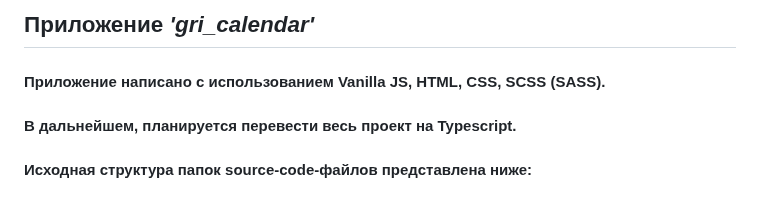
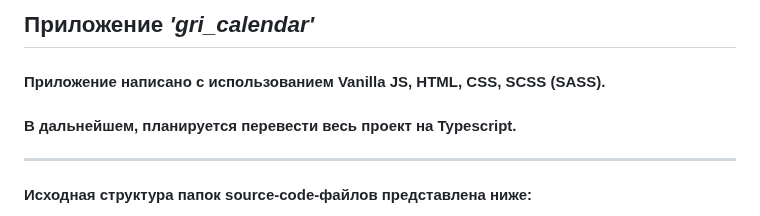
Before and after one commit to rakoth-gri/calendar, a Markdown page: readme.md, the part around the change. Drawn GitHub-style.

Commit message:
customStyles

```diff
--- a/readme.md
+++ b/readme.md
@@ -1,8 +1,9 @@
 ## Приложение _'gri_calendar'_
 
 #### Приложение написано с использованием Vanilla JS, HTML, СSS, SCSS (SASS).
+#### В дальнейшем, планируется перевести весь проект на Typescript.
 
-#### В дальнейшем, планируется перевести весь проект на Typescript.
+------------
 
 #### Исходная структура папок source-code-файлов представлена ниже:
 
```
